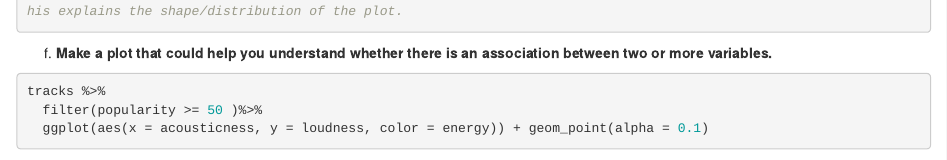
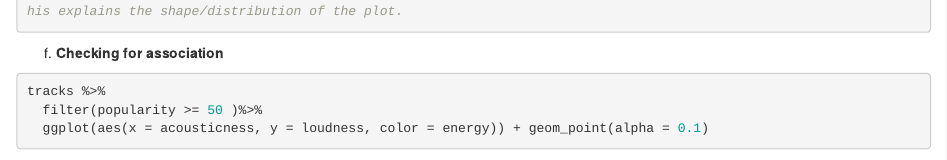
Before and after one commit to basseyelizabeth/spotifyFindDataset, an R Markdown document (find_dataset.Rmd): the page in a window 1100 px wide, from 2120 px down. Rendered offline with R 4.5, knitr and Pandoc, with nearby package versions; some code elsewhere in the file could not run offline.

Commit message:
Update find_dataset.Rmd

````diff
--- a/find_dataset.Rmd
+++ b/find_dataset.Rmd
@@ -78,7 +78,7 @@ tracks %>%
 # The bar plot seemed strange. With further investigation, there are 114 genres and 1000 tracks for each genre. This explains the shape/distribution of the plot.
 ```
 
-f) **Make a plot that could help you understand whether there is an association between two or more variables.**
+f) **Checking for association**
 
 ```{r}
 tracks %>%
````
